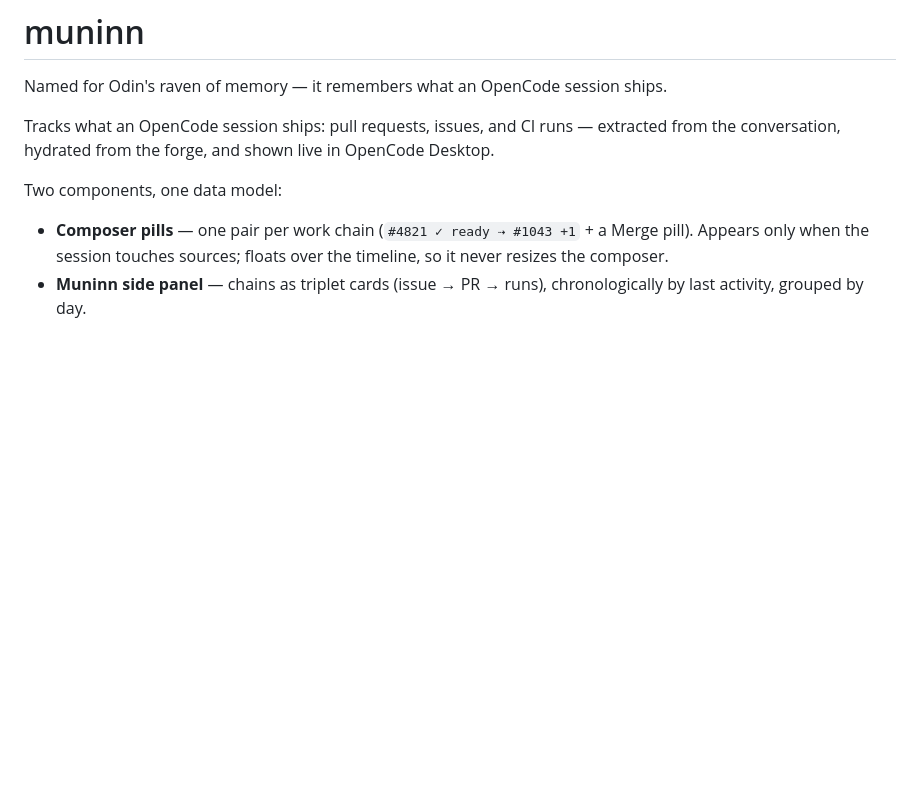
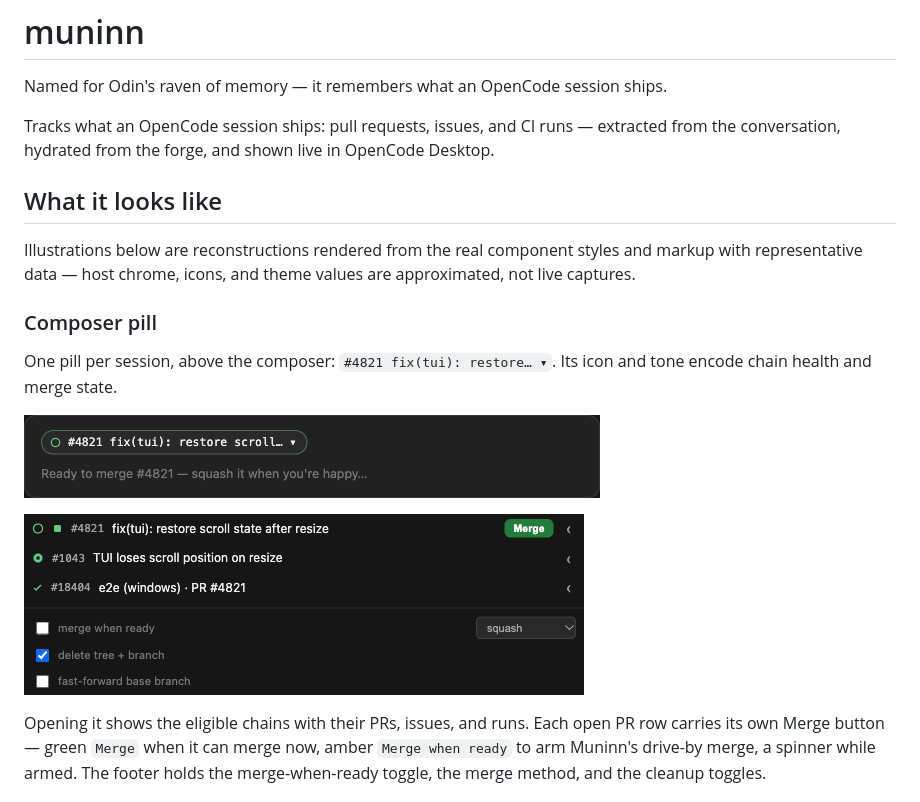
Before and after one commit to esafak/muninn, a Markdown page: README.md, the part around one of its changes. GitHub-like rendering; pictures changed too: docs/screenshots/pill-closed.png (added), docs/screenshots/pill.png (added); blank space fills up the shorter version.

Commit message:
docs: screenshots and settings-accurate README
README shows pill closed/open, sidebar, and settings illustrations (reconstructions from real styles). Mockup scrubbed of sst references.

```diff
--- a/README.md
+++ b/README.md
@@ -6,10 +6,24 @@ Tracks what an OpenCode session ships: pull requests, issues, and CI runs —
 extracted from the conversation, hydrated from the forge, and shown live in
 OpenCode Desktop.
 
-Two components, one data model:
+## What it looks like
 
-- **Composer pills** — one pair per work chain (`#4821 ✓ ready ⇢ #1043 +1` + a
-  Merge pill). Appears only when the session touches sources; floats over the
-  timeline, so it never resizes the composer.
-- **Muninn side panel** — chains as triplet cards (issue → PR → runs),
-  chronologically by last activity, grouped by day.
+Illustrations below are reconstructions rendered from the real component styles
+and markup with representative data — host chrome, icons, and theme values are
+approximated, not live captures.
+
+### Composer pill
+
+One pill per session, above the composer: `#4821 fix(tui): restore… ▾`.
+Its icon and tone encode chain health and merge state.
+
+![Closed pill above the composer](docs/screenshots/pill-closed.png)
+
+![Composer pill dropdown: PR, issue, and run rows with a Merge button and merge options](docs/screenshots/pill.png)
+
+Opening it shows the eligible chains with their PRs, issues, and runs. Each
+open PR row carries its own Merge button — green `Merge` when it can merge
+now, amber `Merge when ready` to arm Muninn's drive-by merge, a spinner while
+armed. The footer holds the merge-when-ready toggle, the merge method, and
+the cleanup toggles.
+
```
Also changed, not shown: other parts of README.md (+14 -0 lines), docs/screenshots/settings.png (added), docs/screenshots/sidebar.png (added), 2 other files.
